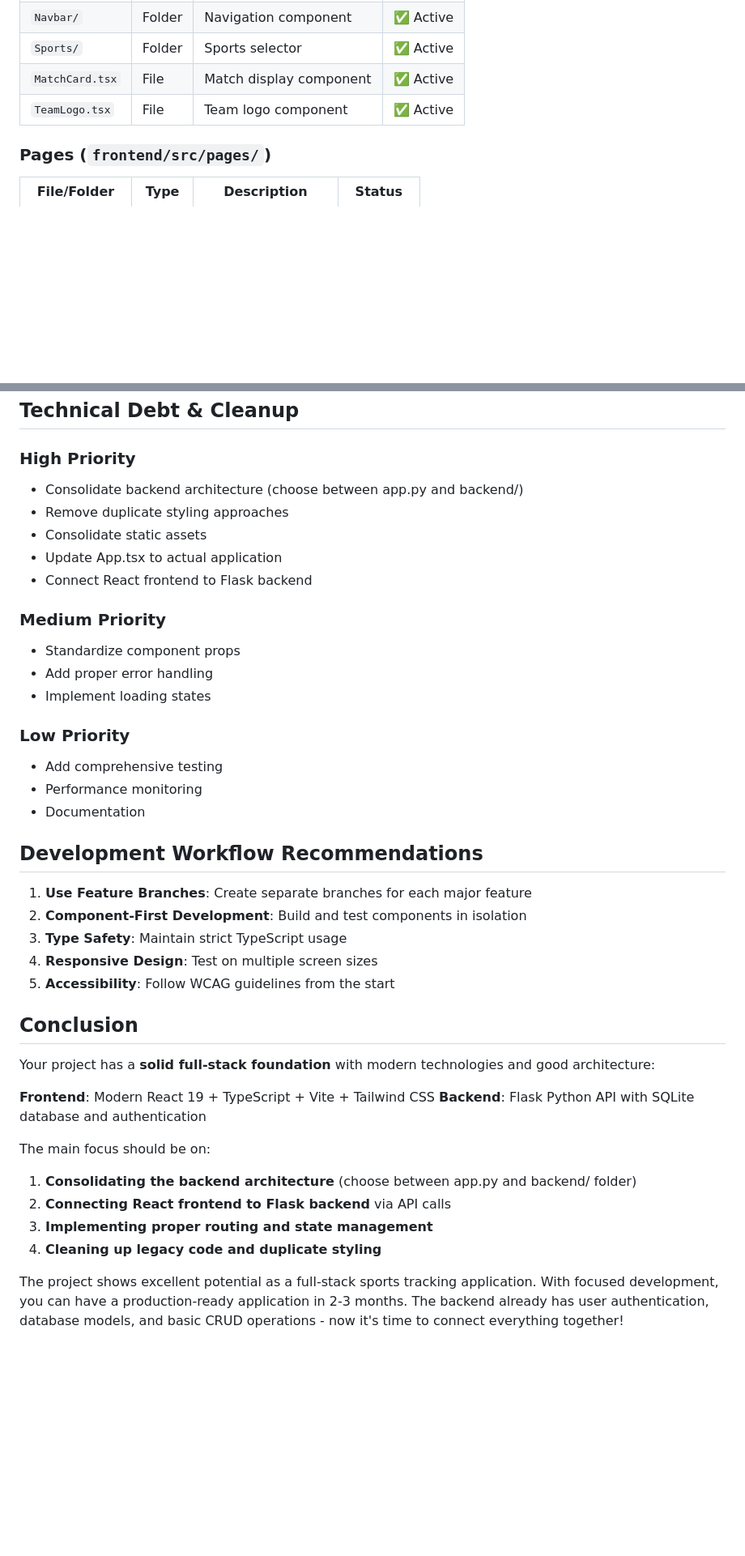
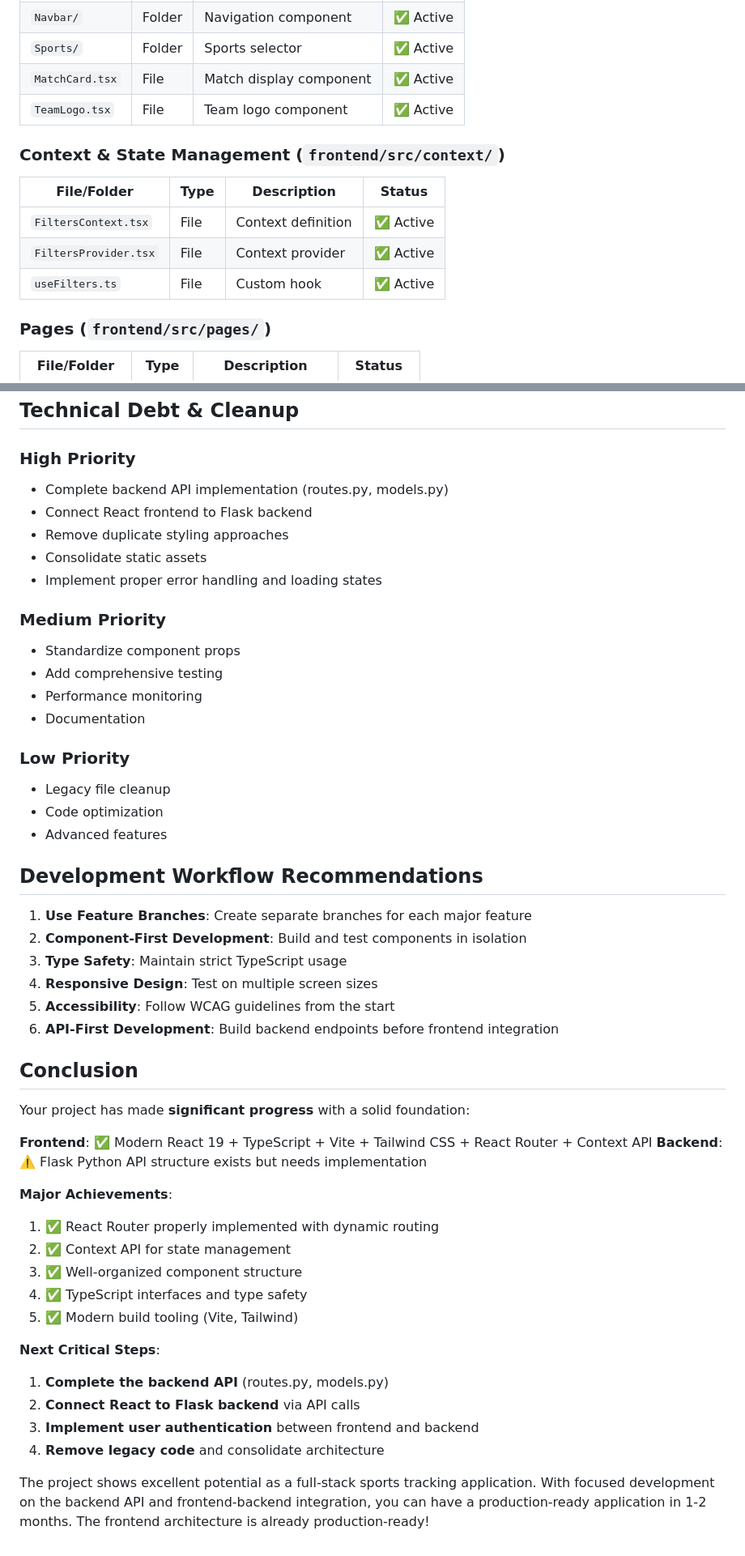
Before and after one commit to Braddiiee/FanScape-Game-Tracker, a Markdown page: table.md, 2 parts joined by grey strips. Shown at 81% size. GitHub-like rendering; blank space fills up the shorter version.

```diff
--- a/table.md
+++ b/table.md
@@ -52,6 +53,13 @@
 | `Sports/` | Folder | Sports selector | ✅ Active |
 | `MatchCard.tsx` | File | Match display component | ✅ Active |
 | `TeamLogo.tsx` | File | Team logo component | ✅ Active |
+
+### Context & State Management (`frontend/src/context/`)
+| File/Folder | Type | Description | Status |
+|-------------|------|-------------|---------|
+| `FiltersContext.tsx` | File | Context definition | ✅ Active |
+| `FiltersProvider.tsx` | File | Context provider | ✅ Active |
+| `useFilters.ts` | File | Custom hook | ✅ Active |
 
 ### Pages (`frontend/src/pages/`)
 | File/Folder | Type | Description | Status |
@@ -212,21 +222,22 @@
 ## Technical Debt & Cleanup
 
 ### **High Priority**
-- Consolidate backend architecture (choose between app.py and backend/)
+- Complete backend API implementation (routes.py, models.py)
+- Connect React frontend to Flask backend
 - Remove duplicate styling approaches
 - Consolidate static assets
-- Update App.tsx to actual application
-- Connect React frontend to Flask backend
+- Implement proper error handling and loading states
 
 ### **Medium Priority**
 - Standardize component props
-- Add proper error handling
-- Implement loading states
-
-### **Low Priority**
 - Add comprehensive testing
 - Performance monitoring
 - Documentation
+
+### **Low Priority**
+- Legacy file cleanup
+- Code optimization
+- Advanced features
 
 ## Development Workflow Recommendations
 
@@ -235,18 +246,26 @@
 3. **Type Safety**: Maintain strict TypeScript usage
 4. **Responsive Design**: Test on multiple screen sizes
 5. **Accessibility**: Follow WCAG guidelines from the start
+6. **API-First Development**: Build backend endpoints before frontend integration
 
 ## Conclusion
 
-Your project has a **solid full-stack foundation** with modern technologies and good architecture:
+Your project has made **significant progress** with a solid foundation:
 
-**Frontend**: Modern React 19 + TypeScript + Vite + Tailwind CSS
-**Backend**: Flask Python API with SQLite database and authentication
+**Frontend**: ✅ Modern React 19 + TypeScript + Vite + Tailwind CSS + React Router + Context API
+**Backend**: ⚠️ Flask Python API structure exists but needs implementation
 
-The main focus should be on:
-1. **Consolidating the backend architecture** (choose between app.py and backend/ folder)
-2. **Connecting React frontend to Flask backend** via API calls
-3. **Implementing proper routing and state management**
-4. **Cleaning up legacy code and duplicate styling**
+**Major Achievements**:
+1. ✅ React Router properly implemented with dynamic routing
+2. ✅ Context API for state management
+3. ✅ Well-organized component structure
+4. ✅ TypeScript interfaces and type safety
+5. ✅ Modern build tooling (Vite, Tailwind)
 
-The project shows excellent potential as a full-stack sports tracking application. With focused development, you can have a production-ready application in 2-3 months. The backend already has user authentication, database models, and basic CRUD operations - now it's time to connect everything together!
+**Next Critical Steps**:
+1. **Complete the backend API** (routes.py, models.py)
+2. **Connect React to Flask backend** via API calls
+3. **Implement user authentication** between frontend and backend
+4. **Remove legacy code** and consolidate architecture
+
+The project shows excellent potential as a full-stack sports tracking application. With focused development on the backend API and frontend-backend integration, you can have a production-ready application in 1-2 months. The frontend architecture is already production-ready!
```
Also changed, not shown: other parts of table.md (+44 -41 lines).
